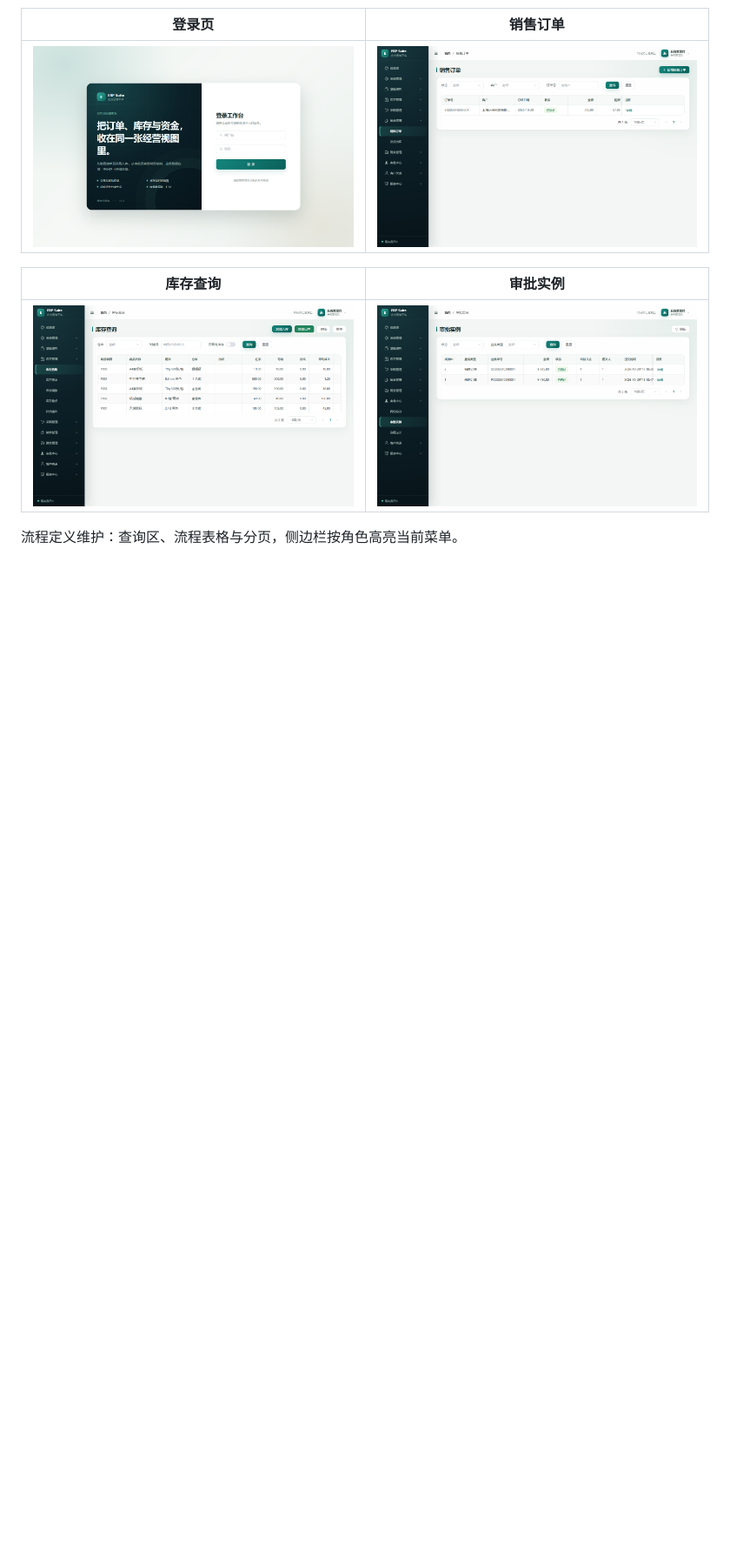
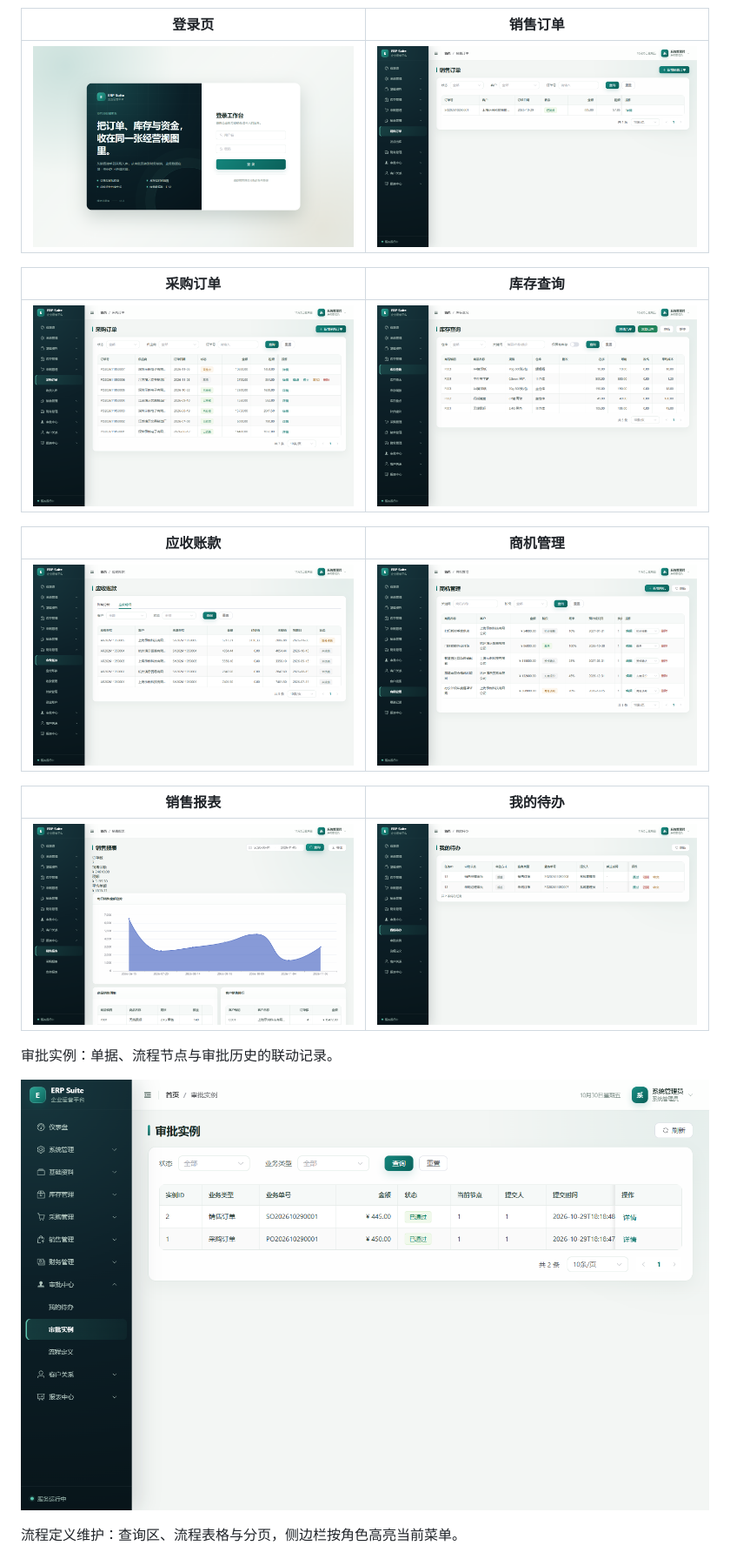
Before and after one commit to xiao-fei-sea/atlas-erp, a Markdown page: README.md, the part around one of its changes. Shown at 87% size. Drawn GitHub-style; pictures changed too: assets/images/crm-opportunities.png (added), assets/images/finance-receivables.png (added), assets/images/purchase-orders.png (added); blank space fills up the shorter version.

Commit message:
docs(readme): 补充采购、财务、CRM、报表与待办截图，并新增 About 章节
- 界面预览扩充至 7 组截图，覆盖采购订单、应收账款、商机、销售报表与我的待办
- 新增「关于项目 · About」，说明定位、适用场景、边界与开发背景及英文摘要

```diff
--- a/README.md
+++ b/README.md
@@ -50,9 +73,21 @@ Atlas ERP 是一套可直接运行的模块化单体 ERP：业务模块共享同
 | --- | --- |
 | ![登录页](assets/images/login.png) | ![销售订单](assets/images/sales-orders.png) |
 
-| 库存查询 | 审批实例 |
+| 采购订单 | 库存查询 |
 | --- | --- |
-| ![库存查询](assets/images/inventory-stocks.png) | ![审批实例](assets/images/workflow-instances.png) |
+| ![采购订单](assets/images/purchase-orders.png) | ![库存查询](assets/images/inventory-stocks.png) |
+
+| 应收账款 | 商机管理 |
+| --- | --- |
+| ![应收账款](assets/images/finance-receivables.png) | ![商机管理](assets/images/crm-opportunities.png) |
+
+| 销售报表 | 我的待办 |
+| --- | --- |
+| ![销售报表](assets/images/report-sales.png) | ![我的待办](assets/images/workflow-todo.png) |
+
+审批实例：单据、流程节点与审批历史的联动记录。
+
+![审批实例](assets/images/workflow-instances.png)
 
 流程定义维护：查询区、流程表格与分页，侧边栏按角色高亮当前菜单。
 
```
Also changed, not shown: other parts of README.md (+25 -0 lines).
